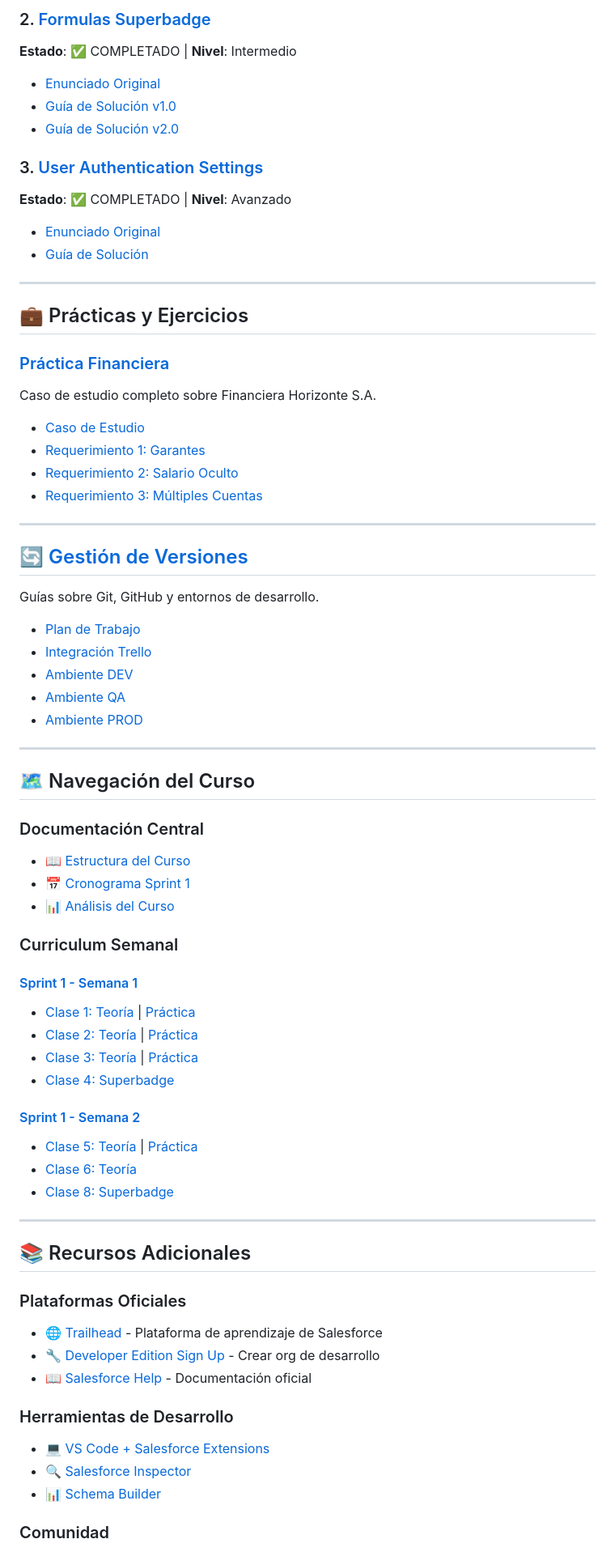
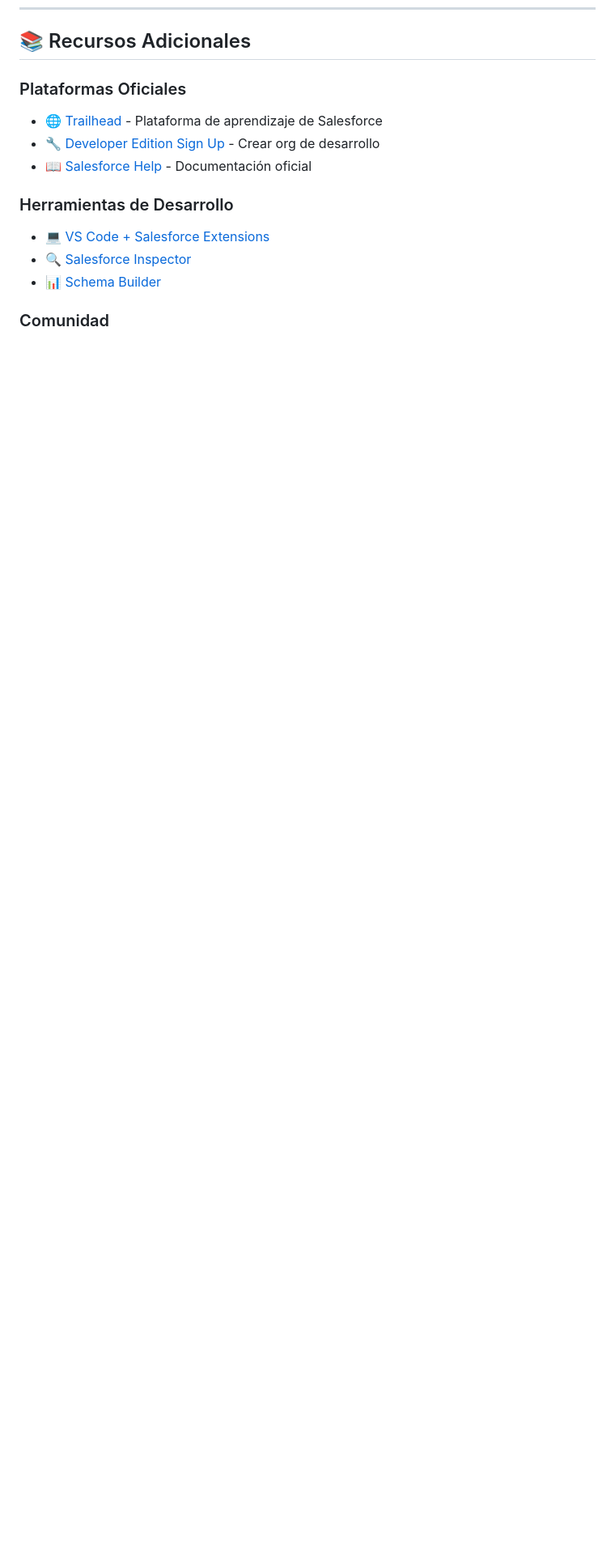
Before and after one commit to wigsdev/salesforce_admin, a Markdown page: README.md, the part around one of its changes. Shown at 81% size. Rendered like a GitHub page; blank space fills up the shorter version.

Commit message:
docs(readme): remove duplicate content after table implementation

```diff
--- a/README.md
+++ b/README.md
@@ -45,63 +34,4 @@ Explora el contenido del curso a través de los siguientes módulos:
 
-### 2. [Formulas Superbadge](Superbadge_Formulas/README.md)
-**Estado**: ✅ COMPLETADO | **Nivel**: Intermedio
-
-- [Enunciado Original](Superbadge_Formulas/ENUNCIADO_ORIGINAL.md)
-- [Guía de Solución v1.0](Superbadge_Formulas/GUIA_SB_SOLUCION_v1.0.md)
-- [Guía de Solución v2.0](Superbadge_Formulas/GUIA_sB_SOLUCION_v2.0.md)
-
-### 3. [User Authentication Settings](Superbadge_User_Authentication/README.md)
-**Estado**: ✅ COMPLETADO | **Nivel**: Avanzado
-
-- [Enunciado Original](Superbadge_User_Authentication/ENUNCIADO_ORIGINAL.md)
-- [Guía de Solución](Superbadge_User_Authentication/GUIA_SB_SOLUCION.md)
-
----
-
-## 💼 Prácticas y Ejercicios
-
-### [Práctica Financiera](Practica_Financiera/README.md)
-Caso de estudio completo sobre Financiera Horizonte S.A.
-
-- [Caso de Estudio](Practica_Financiera/CASO_DE_ESTUDIO.md)
-- [Requerimiento 1: Garantes](Practica_Financiera/REQUERIMIENTO_1_GARANTES.md)
-- [Requerimiento 2: Salario Oculto](Practica_Financiera/REQUERIMIENTO_2_SALARIO_OCULTO.md)
-- [Requerimiento 3: Múltiples Cuentas](Practica_Financiera/REQUERIMIENTO_3_MULTIPLES_CUENTAS.md)
-
----
-
-## 🔄 [Gestión de Versiones](Gestor_de_Versiones/README.md)
-Guías sobre Git, GitHub y entornos de desarrollo.
-
-- [Plan de Trabajo](Gestor_de_Versiones/00-PLAN_DE_TRABAJO.md)
-- [Integración Trello](Gestor_de_Versiones/00-INTEGRACION_TRELLO.md)
-- [Ambiente DEV](Gestor_de_Versiones/11-Ambiente_DEV.md)
-- [Ambiente QA](Gestor_de_Versiones/12-Ambiente_QA.md)
-- [Ambiente PROD](Gestor_de_Versiones/13-Ambiente_PROD.md)
-
----
-
-## 🗺️ Navegación del Curso
-
-### Documentación Central
-- 📖 [Estructura del Curso](course_structure.md)
-- 📅 [Cronograma Sprint 1](schedules/sprint1_schedule.md)
-- 📊 [Análisis del Curso](docs/salesforce_course_analysis.md)
-
-### Curriculum Semanal
-
-#### [Sprint 1 - Semana 1](curriculum/sprint_01/semana_01/)
-- [Clase 1: Teoría](curriculum/sprint_01/semana_01/01-clase_1_teoria.md) | [Práctica](curriculum/sprint_01/semana_01/02-clase_1_practica.md)
-- [Clase 2: Teoría](curriculum/sprint_01/semana_01/03-clase_2_teoria.md) | [Práctica](curriculum/sprint_01/semana_01/04-clase_2_practica.md)
-- [Clase 3: Teoría](curriculum/sprint_01/semana_01/05-clase_3_teoria.md) | [Práctica](curriculum/sprint_01/semana_01/06-clase_3_practica.md)
-- [Clase 4: Superbadge](curriculum/sprint_01/semana_01/07_6-clase_4_superbadge.md)
-
-#### [Sprint 1 - Semana 2](curriculum/sprint_01/semana_02/)
-- [Clase 5: Teoría](curriculum/sprint_01/semana_02/09-clase_5_teoria.md) | [Práctica](curriculum/sprint_01/semana_02/10_12-clase_5_practica.md)
-- [Clase 6: Teoría](curriculum/sprint_01/semana_02/11-clase_6_teoria.md)
-- [Clase 8: Superbadge](curriculum/sprint_01/semana_02/13-clase_8_superbadge.md)
-
----
 
 ## 📚 Recursos Adicionales
 
```
Also changed, not shown: other parts of README.md (+1 -12 lines).
